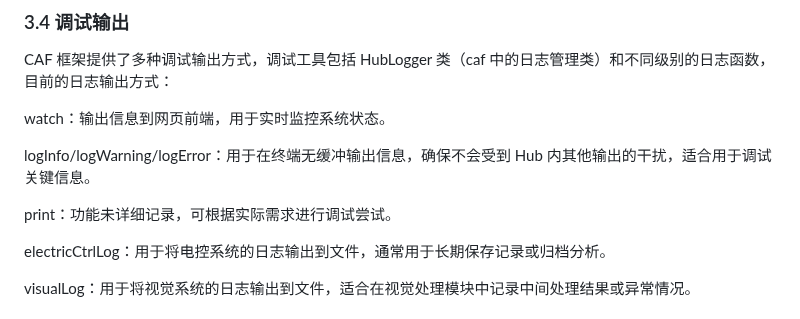
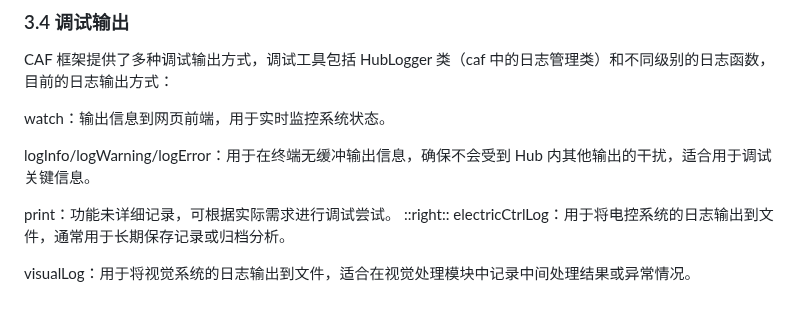
Before and after one commit to ARTINX/2025-Vision-Train-Lecture, a Markdown page: lecture/Lecture10/Lecture10.md, the part around one of its changes. Drawn GitHub-style.

```diff
--- a/lecture/Lecture10/Lecture10.md
+++ b/lecture/Lecture10/Lecture10.md
@@ -176,7 +176,7 @@ watch：输出信息到网页前端，用于实时监控系统状态。
 logInfo/logWarning/logError：用于在终端无缓冲输出信息，确保不会受到 Hub 内其他输出的干扰，适合用于调试关键信息。
 
 print：功能未详细记录，可根据实际需求进行调试尝试。
-
+::right::
 electricCtrlLog：用于将电控系统的日志输出到文件，通常用于长期保存记录或归档分析。
 
 visualLog：用于将视觉系统的日志输出到文件，适合在视觉处理模块中记录中间处理结果或异常情况。
```
Also changed, not shown: other parts of lecture/Lecture10/Lecture10.md (+2 -1 lines).
